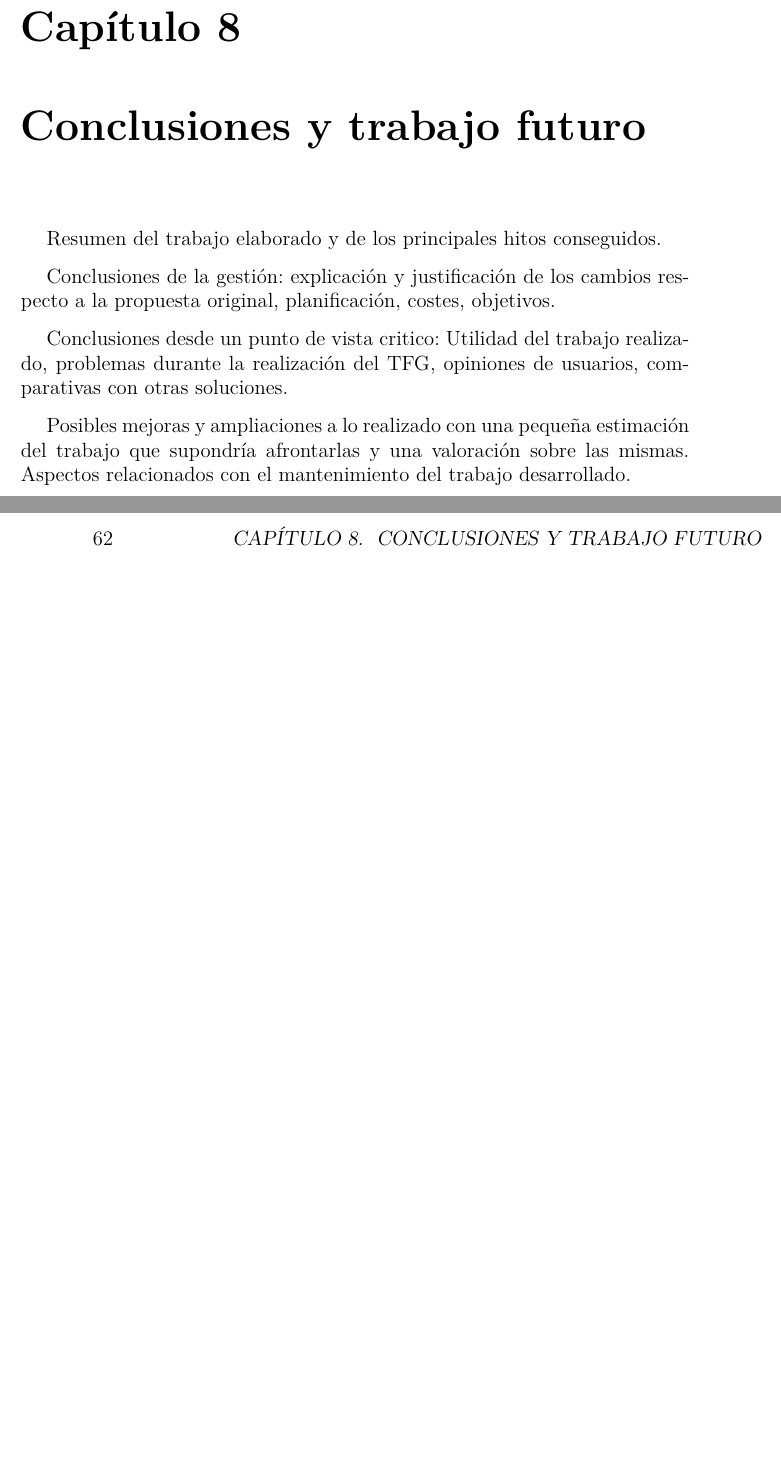
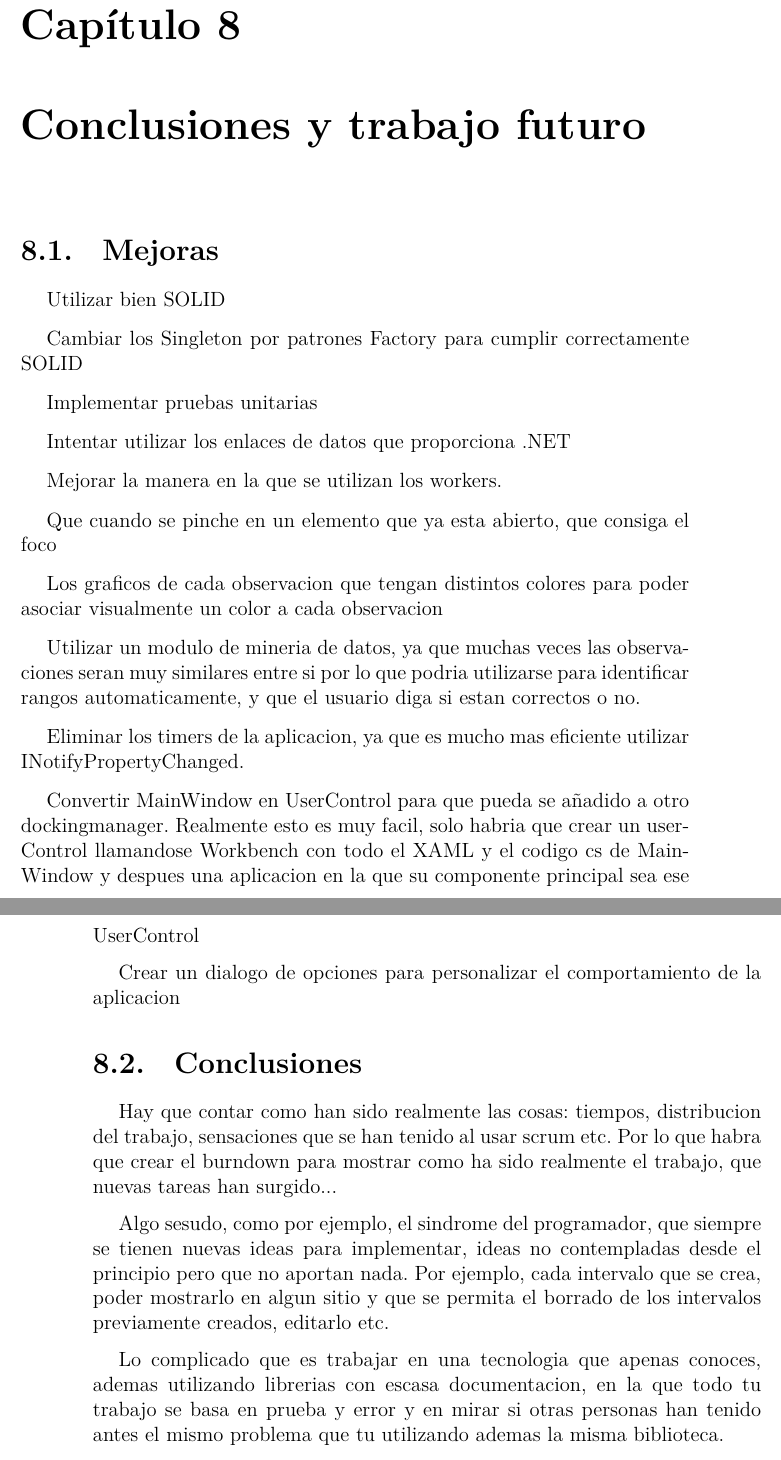
Before and after one commit to RubenAgudo/TFG_Documentation, a LaTeX book (main.tex, which reads Chapters/Conclusiones_y_trabajo_futuro.tex): two parts of pages 69 and 70 of 72 before the commit and two parts of pages 71 and 72 of 74 after it, joined at a grey line, cut so that both start at the same text, the shorter picture padded with empty space. Compiled offline with XeLaTeX.

Commit message:
Añadida mencion a la paralelizacion y empezados los capitulos finales
Se ha añadido que se ha utilizado paralelizacion, y ademas se ha
justificado su utilizacion, donde se ha utilizado y donde no.

Tambien se ha empezado la verificacion y evaluacion y se ha esbozado las
conclusiones y trabajo futuro

```diff
--- a/Chapters/Conclusiones_y_trabajo_futuro.tex
+++ b/Chapters/Conclusiones_y_trabajo_futuro.tex
@@ -1,16 +1,46 @@
 \chapter{Conclusiones y trabajo futuro}
-%\newpage
-Resumen del trabajo elaborado y de los principales hitos conseguidos.
 
-Conclusiones de la gestión: explicación y justificación de
-los cambios respecto a la propuesta original, planificación,
-costes, objetivos.
+\section{Mejoras}
+Utilizar bien SOLID
 
-Conclusiones desde un punto de vista critico: Utilidad del
-trabajo realizado, problemas durante la realización del TFG,
-opiniones de usuarios, comparativas con otras soluciones.
+Cambiar los Singleton por patrones Factory para cumplir correctamente SOLID
 
-Posibles mejoras y ampliaciones a lo realizado con una
-pequeña estimación del trabajo que supondría afrontarlas
-y una valoración sobre las mismas. Aspectos relacionados con el
- mantenimiento del trabajo desarrollado.
+Implementar pruebas unitarias
+
+Intentar utilizar los enlaces de datos que proporciona .NET
+
+Mejorar la manera en la que se utilizan los workers.
+
+Que cuando se pinche en un elemento que ya esta abierto, que consiga el foco
+
+Los graficos de cada observacion que tengan distintos colores para poder asociar
+visualmente un color a cada observacion
+
+Utilizar un modulo de mineria de datos, ya que muchas veces las observaciones
+seran muy similares entre si por lo que podria utilizarse para identificar
+rangos automaticamente, y que el usuario diga si estan correctos o no.
+
+Eliminar los timers de la aplicacion, ya que es mucho mas eficiente utilizar
+INotifyPropertyChanged.
+
+Convertir MainWindow en UserControl para que pueda se añadido a otro dockingmanager.
+Realmente esto es muy facil, solo habria que crear un userControl llamandose Workbench
+con todo el XAML y el codigo cs de MainWindow y despues una aplicacion en la que su
+componente principal sea ese UserControl
+
+Crear un dialogo de opciones para personalizar el comportamiento de la aplicacion
+
+\section{Conclusiones}
+Hay que contar como han sido realmente las cosas: tiempos, distribucion del trabajo,
+sensaciones que se han tenido al usar scrum etc. Por lo que habra que crear el
+burndown para mostrar como ha sido realmente el trabajo, que nuevas tareas han surgido...
+
+Algo sesudo, como por ejemplo, el sindrome del programador, que siempre se tienen nuevas
+ideas para implementar, ideas no contempladas desde el principio pero que no aportan nada.
+Por ejemplo, cada intervalo que se crea, poder mostrarlo en algun sitio y que se permita
+el borrado de los intervalos previamente creados, editarlo etc.
+
+Lo complicado que es trabajar en una tecnologia que apenas conoces, ademas utilizando
+librerias con escasa documentacion, en la que todo tu trabajo se basa en prueba y error
+y en mirar si otras personas han tenido antes el mismo problema que tu utilizando
+ademas la misma biblioteca.
```
Also changed, not shown: Chapters/Desarrollo.tex (+18 -0 lines), Chapters/Verificacion_y_evaluacion.tex (+58 -7 lines).
